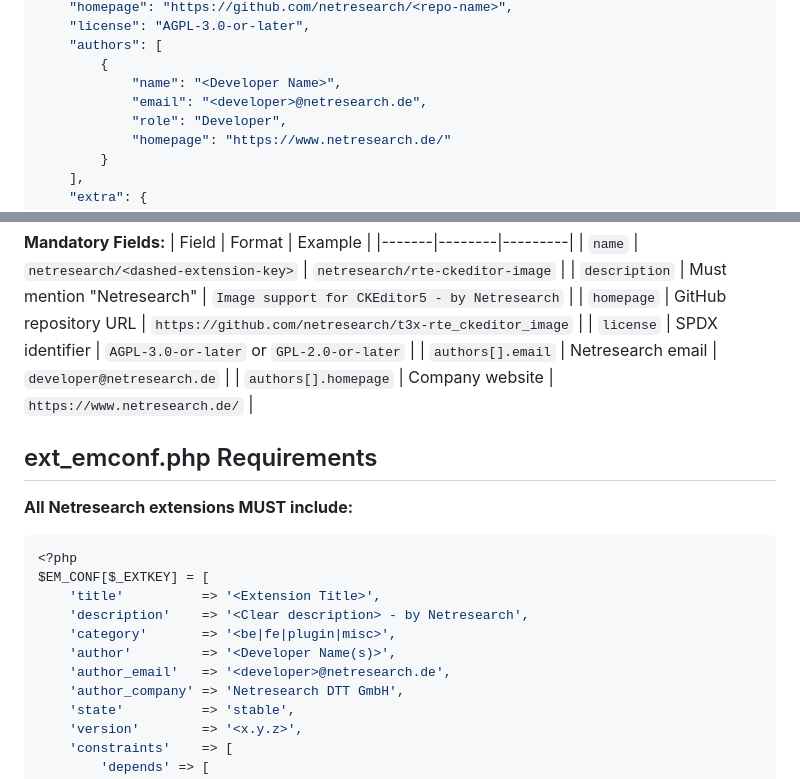
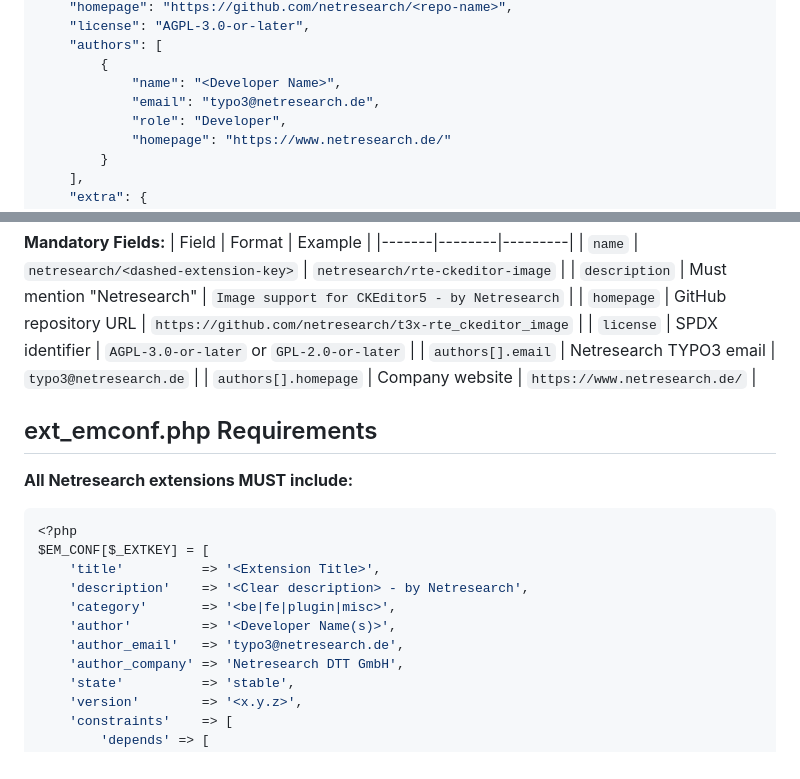
Before and after one commit to netresearch/netresearch-branding-skill, a Markdown page: references/typo3-extension-branding.md, 2 parts joined by grey strips. Rendered like a GitHub page.

Commit message:
fix: correct TYPO3 extension email to typo3@netresearch.de
Update the documentation to specify the correct email address
for TYPO3 extension author fields. The email should be
typo3@netresearch.de (not typo3.org@netresearch.de or generic).

```diff
--- a/references/typo3-extension-branding.md
+++ b/references/typo3-extension-branding.md
@@ -69,7 +69,7 @@
     "authors": [
         {
             "name": "<Developer Name>",
-            "email": "<developer>@netresearch.de",
+            "email": "typo3@netresearch.de",
             "role": "Developer",
             "homepage": "https://www.netresearch.de/"
         }
@@ -89,7 +89,7 @@
 | `description` | Must mention "Netresearch" | `Image support for CKEditor5 - by Netresearch` |
 | `homepage` | GitHub repository URL | `https://github.com/netresearch/t3x-rte_ckeditor_image` |
 | `license` | SPDX identifier | `AGPL-3.0-or-later` or `GPL-2.0-or-later` |
-| `authors[].email` | Netresearch email | `developer@netresearch.de` |
+| `authors[].email` | Netresearch TYPO3 email | `typo3@netresearch.de` |
 | `authors[].homepage` | Company website | `https://www.netresearch.de/` |
 
 ## ext_emconf.php Requirements
@@ -103,7 +103,7 @@ $EM_CONF[$_EXTKEY] = [
     'description'    => '<Clear description> - by Netresearch',
     'category'       => '<be|fe|plugin|misc>',
     'author'         => '<Developer Name(s)>',
-    'author_email'   => '<developer>@netresearch.de',
+    'author_email'   => 'typo3@netresearch.de',
     'author_company' => 'Netresearch DTT GmbH',
     'state'          => 'stable',
     'version'        => '<x.y.z>',
```
